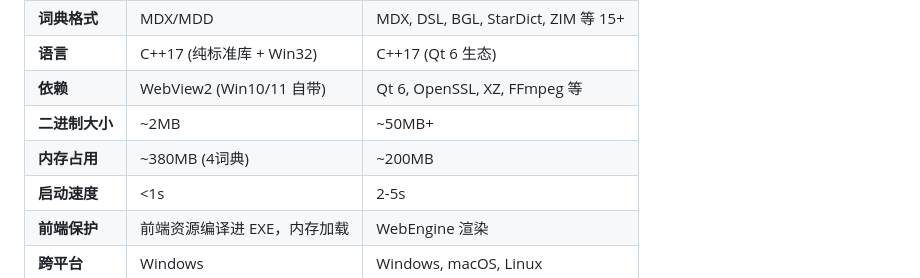
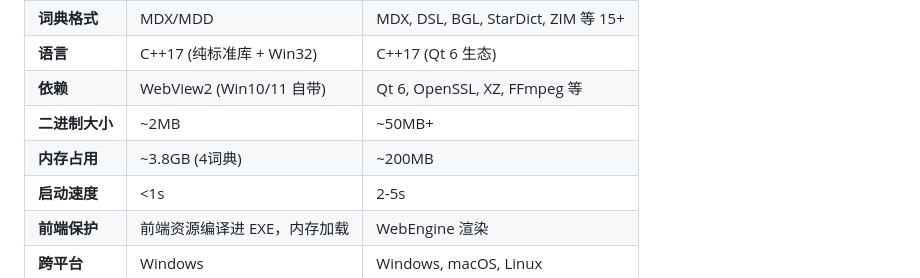
Before and after one commit to Emsoro/GoldenDict-Lite, a Markdown page: README.md, the part around the change. Drawn GitHub-style.

Commit message:
docs: fix memory usage to 3.8GB

```diff
--- a/README.md
+++ b/README.md
@@ -71,7 +71,7 @@
 | **语言** | C++17 (纯标准库 + Win32) | C++17 (Qt 6 生态) |
 | **依赖** | WebView2 (Win10/11 自带) | Qt 6, OpenSSL, XZ, FFmpeg 等 |
 | **二进制大小** | ~2MB | ~50MB+ |
-| **内存占用** | ~380MB (4词典) | ~200MB |
+| **内存占用** | ~3.8GB (4词典) | ~200MB |
 | **启动速度** | <1s | 2-5s |
 | **前端保护** | 前端资源编译进 EXE，内存加载 | WebEngine 渲染 |
 | **跨平台** | Windows | Windows, macOS, Linux |
```
